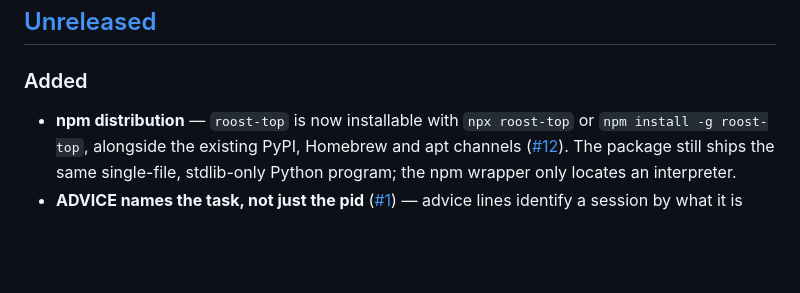
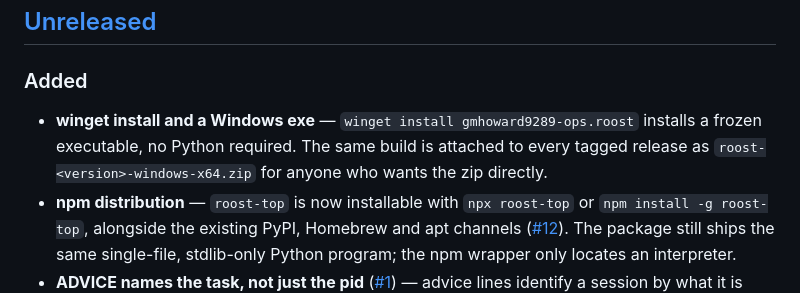
Before and after one commit to gmhoward9289-ops/roost, a Markdown page: CHANGELOG.md, the part around the change. Drawn GitHub-style; blank space fills up the shorter version.

```diff
--- a/CHANGELOG.md
+++ b/CHANGELOG.md
@@ -13,6 +13,10 @@ four.
 
 ### Added
 
+- **winget install and a Windows exe** — `winget install gmhoward9289-ops.roost`
+  installs a frozen executable, no Python required. The same build is attached
+  to every tagged release as `roost-<version>-windows-x64.zip` for anyone who
+  wants the zip directly.
 - **npm distribution** — `roost-top` is now installable with `npx roost-top` or
   `npm install -g roost-top`, alongside the existing PyPI, Homebrew and apt
   channels ([#12](https://github.com/gmhoward9289-ops/roost/pull/12)). The
```
Also changed, not shown: README.md (+15 -3 lines).
